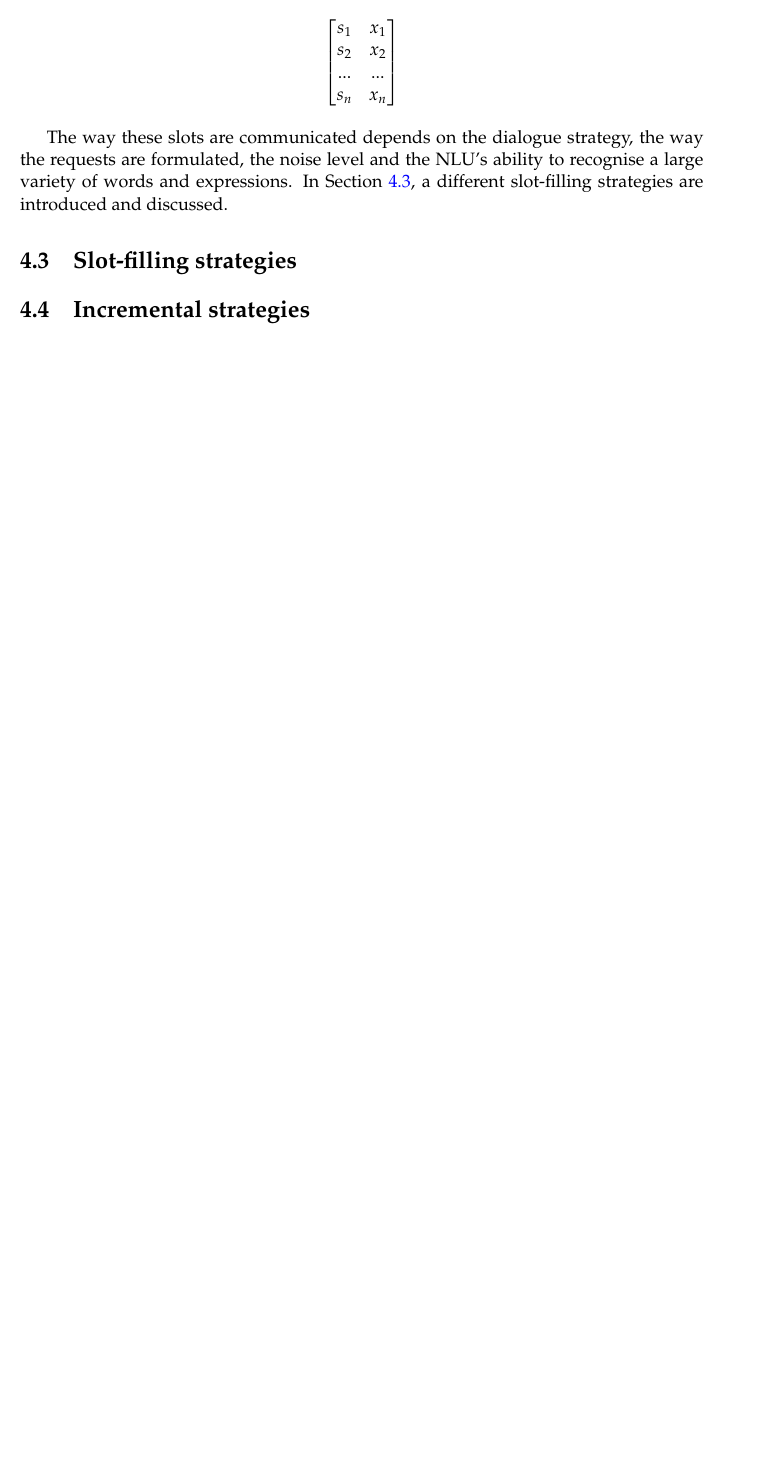
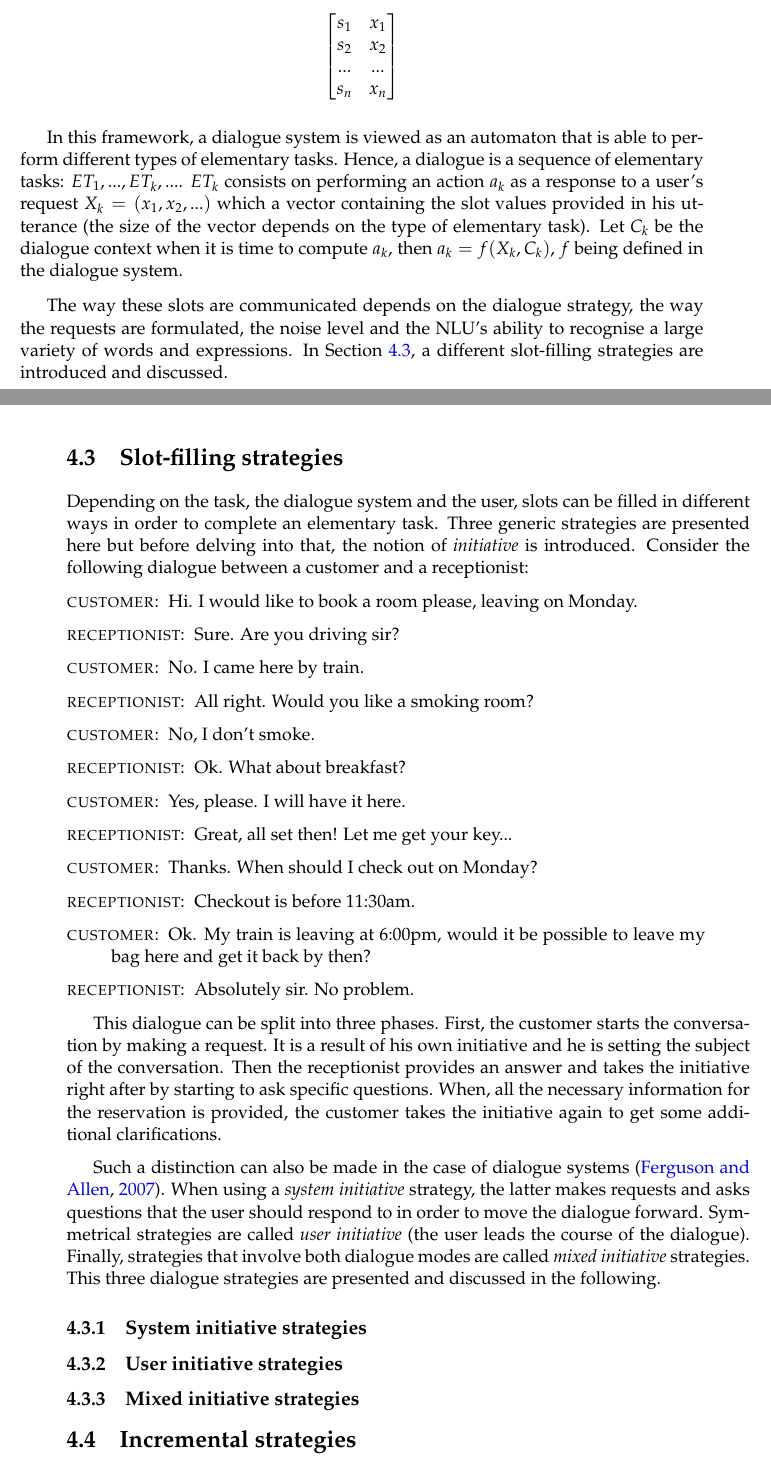
Before and after one commit to hatimk/Thesis, a LaTeX thesis (thesis.tex, which reads lia-these-fr.bst, strategies/strategies.tex): part of page 66 of 107 before the commit and two parts of pages 66 and 67 of 109 after it, the two joined at a grey line, cut so that both start at the same text, the shorter picture padded with empty space. Compiled offline with pdfLaTeX.

Commit message:
Slot-filling formalisation

```diff
--- a/lia-these-fr.bst
+++ b/lia-these-fr.bst
@@ -616,8 +616,8 @@ FUNCTION {format.in.ed.booktitle}
 { booktitle empty$
   { "" }
   { editor empty$
-    { "Dans les actes de " format.emphasize.booktitle * }
-    { "Dans " format.editors.fml * ", " * format.emphasize.booktitle * }
+    { "In Proceedings of " format.emphasize.booktitle * }
+    { "In " format.editors.fml * ", " * format.emphasize.booktitle * }
     if$
   }
   if$
--- a/strategies/strategies.tex
+++ b/strategies/strategies.tex
@@ -53,11 +53,39 @@
 		\end{bmatrix}
 		$$
 
+	In this framework, a dialogue system is viewed as an automaton that is able to perform different types of elementary tasks. Hence, a dialogue is a sequence of elementary tasks: $ET_1,...,ET_k,...$. $ET_k$ consists on performing an action $a_k$ as a response to a user's request $X_k = (x_1, x_2, ...)$ which a vector containing the slot values provided in his utterance (the size of the vector depends on the type of elementary task). Let $C_k$ be the dialogue context when it is time to compute $a_k$, then $a_k = f(X_k,C_k)$, $f$ being defined in the dialogue system.
+
 	The way these slots are communicated depends on the dialogue strategy, the way the requests are formulated, the noise level and the NLU's ability to recognise a large variety of words and expressions. In Section \ref{sec:slotfillstrat}, a different slot-filling strategies are introduced and discussed.
 
 \section{Slot-filling strategies}
 \label{sec:slotfillstrat}
 
+	Depending on the task, the dialogue system and the user, slots can be filled in different ways in order to complete an elementary task. Three generic strategies are presented here but before delving into that, the notion of \textit{initiative} is introduced. Consider the following dialogue between a customer and a receptionist:
+
+	\begin{dialogue}
+		\speak{Customer} Hi. I would like to book a room please, leaving on Monday.
+		\speak{Receptionist} Sure. Are you driving sir?
+		\speak{Customer} No. I came here by train.
+		\speak{Receptionist} All right. Would you like a smoking room?
+		\speak{Customer} No, I don't smoke.
+		\speak{Receptionist} Ok. What about breakfast?
+		\speak{Customer} Yes, please. I will have it here.
+		\speak{Receptionist} Great, all set then! Let me get your key...
+		\speak{Customer} Thanks. When should I check out on Monday?
+		\speak{Receptionist} Checkout is before 11:30am.
+		\speak{Customer} Ok. My train is leaving at 6:00pm, would it be possible to leave my bag here and get it back by then?
+		\speak{Receptionist} Absolutely sir. No problem.
+	\end{dialogue}
+
+	This dialogue can be split into three phases. First, the customer starts the conversation by making a request. It is a result of his own initiative and he is setting the subject of the conversation. Then the receptionist provides an answer and takes the initiative right after by starting to ask specific questions. When, all the necessary information for the reservation is provided, the customer takes the initiative again to get some additional clarifications.
+
+	Such a distinction can also be made in the case of dialogue systems \cite{Ferguson2007}. When using a \textit{system initiative} strategy, the latter makes requests and asks questions that the user should respond to in order to move the dialogue forward. Symmetrical strategies are called \textit{user initiative} (the user leads the course of the dialogue). Finally, strategies that involve both dialogue modes are called \textit{mixed initiative} strategies. This three dialogue strategies are presented and discussed in the following.
+
+	\subsection{System initiative strategies}
+
+	\subsection{User initiative strategies}
+
+	\subsection{Mixed initiative strategies}
 
 \section{Incremental strategies}
 \label{sec:incrstrat}
```
Also changed, not shown: biblio.bib (+8 -0 lines), thesis.bbl, thesis.pdf, 13 other files.
